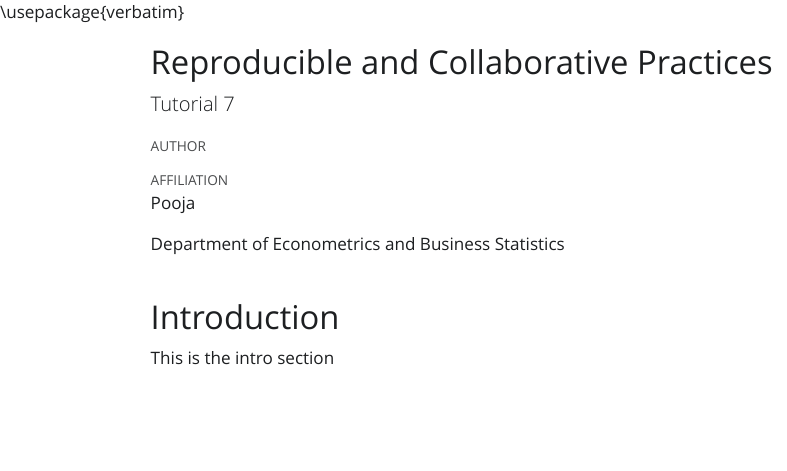
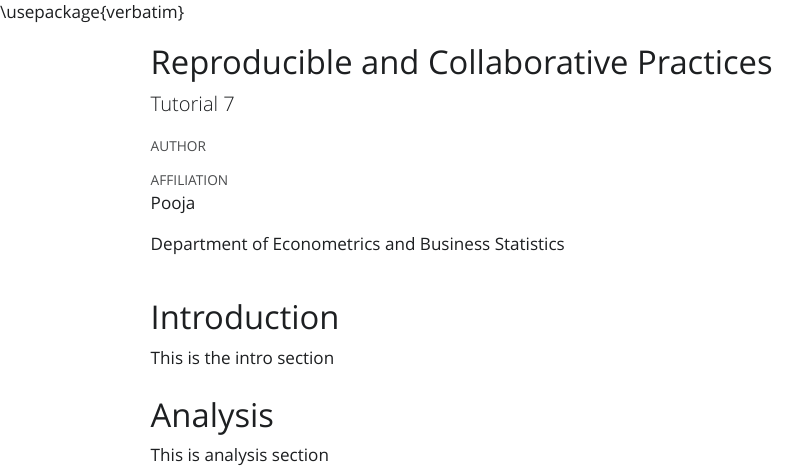
Before and after one commit to praj0022/Tutorial_7, a Quarto document (excerciseNK.qmd): the page in a window 1100 px wide, from its top. The pictures show the output file excerciseNK.html that the author committed with the source, opened offline; Quarto's library style sheets are replaced by a plain one without menus.

Commit message:
add conclusion section

```diff
--- a/excerciseNK.qmd
+++ b/excerciseNK.qmd
@@ -25,3 +25,7 @@ header-includes:
 # Introduction
 
 This is the intro section
+
+# Analysis
+
+This is analysis section
```
Also changed, not shown: excerciseNK.html.
